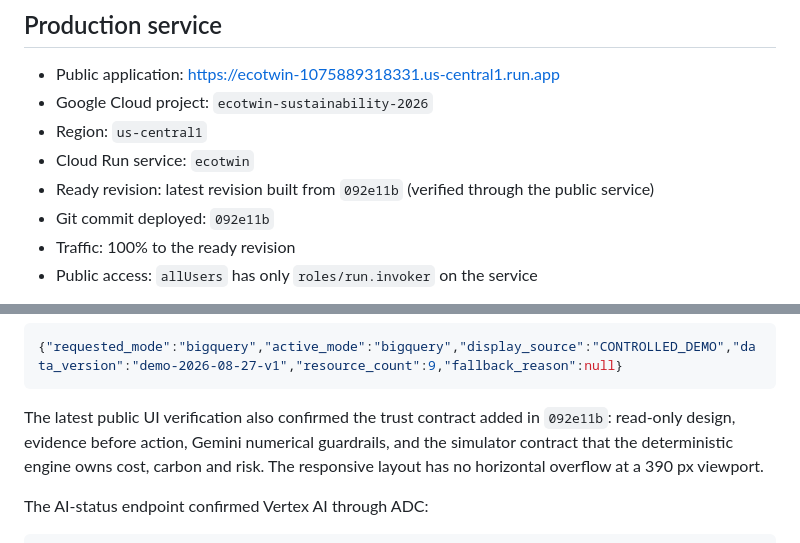
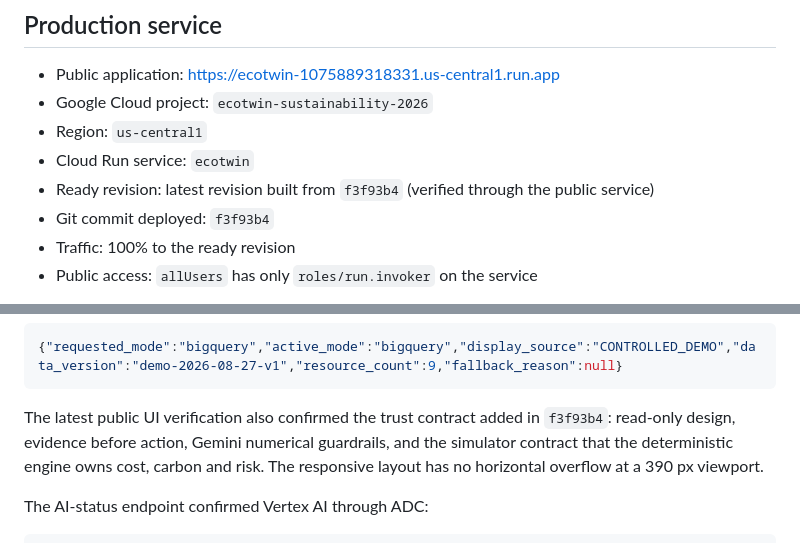
Before and after one commit to Akkimdivya/ecotwin-sustainability-digital-twin, a Markdown page: docs/evidence/cloud-run-deployment.md, 2 parts joined by grey strips. GitHub-like rendering.

Commit message:
docs: align deployment evidence with rewritten history

````diff
--- a/docs/evidence/cloud-run-deployment.md
+++ b/docs/evidence/cloud-run-deployment.md
@@ -8,8 +8,8 @@
 - Google Cloud project: `ecotwin-sustainability-2026`
 - Region: `us-central1`
 - Cloud Run service: `ecotwin`
-- Ready revision: latest revision built from `092e11b` (verified through the public service)
-- Git commit deployed: `092e11b`
+- Ready revision: latest revision built from `f3f93b4` (verified through the public service)
+- Git commit deployed: `f3f93b4`
 - Traffic: 100% to the ready revision
 - Public access: `allUsers` has only `roles/run.invoker` on the service
 
@@ -44,7 +44,7 @@ The data-status endpoint confirmed live BigQuery with no fallback:
 {"requested_mode":"bigquery","active_mode":"bigquery","display_source":"CONTROLLED_DEMO","data_version":"demo-2026-08-27-v1","resource_count":9,"fallback_reason":null}
 ```
 
-The latest public UI verification also confirmed the trust contract added in `092e11b`: read-only design, evidence before action, Gemini numerical guardrails, and the simulator contract that the deterministic engine owns cost, carbon and risk. The responsive layout has no horizontal overflow at a 390 px viewport.
+The latest public UI verification also confirmed the trust contract added in `f3f93b4`: read-only design, evidence before action, Gemini numerical guardrails, and the simulator contract that the deterministic engine owns cost, carbon and risk. The responsive layout has no horizontal overflow at a 390 px viewport.
 
 The AI-status endpoint confirmed Vertex AI through ADC:
 
````
